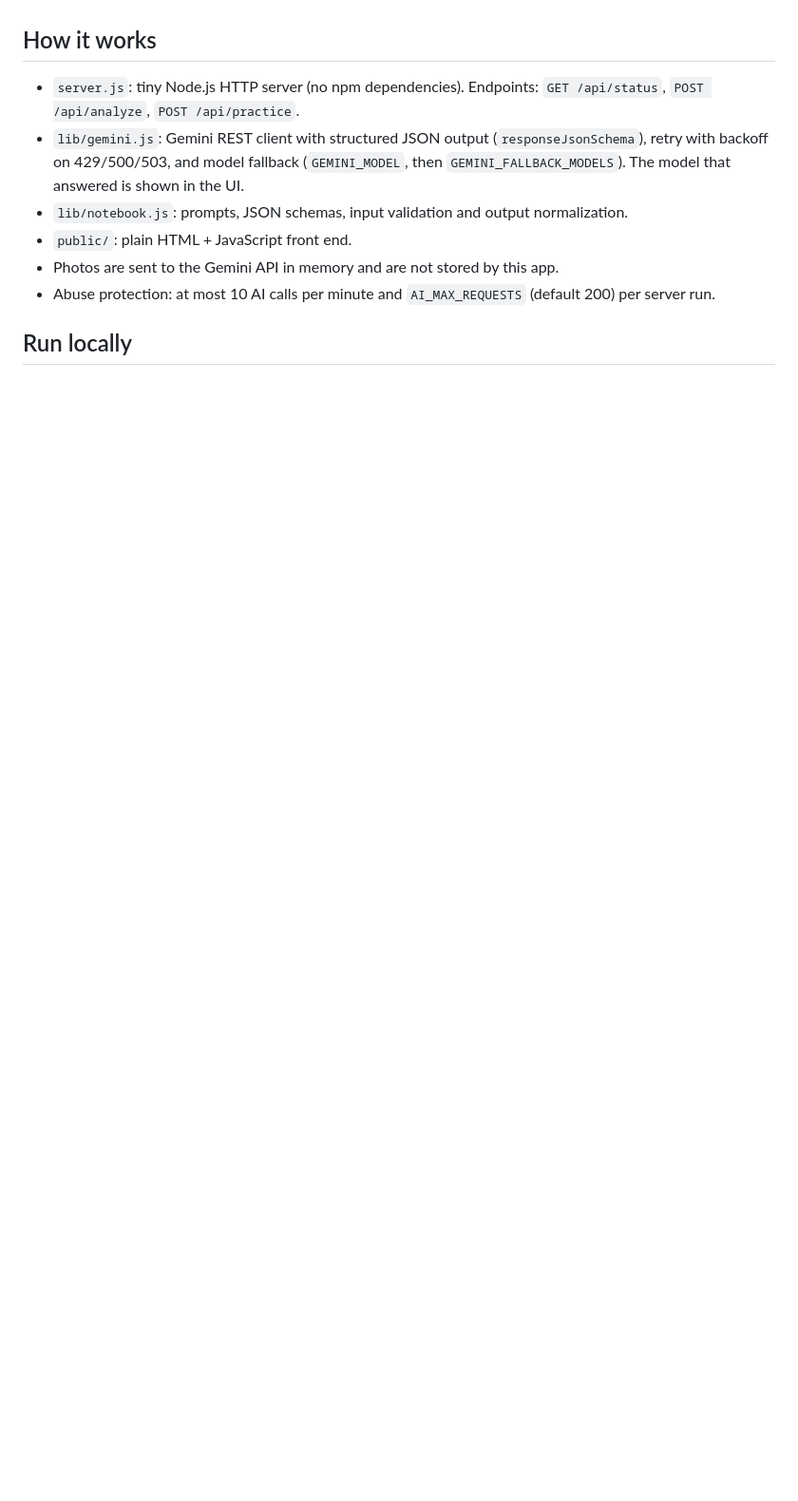
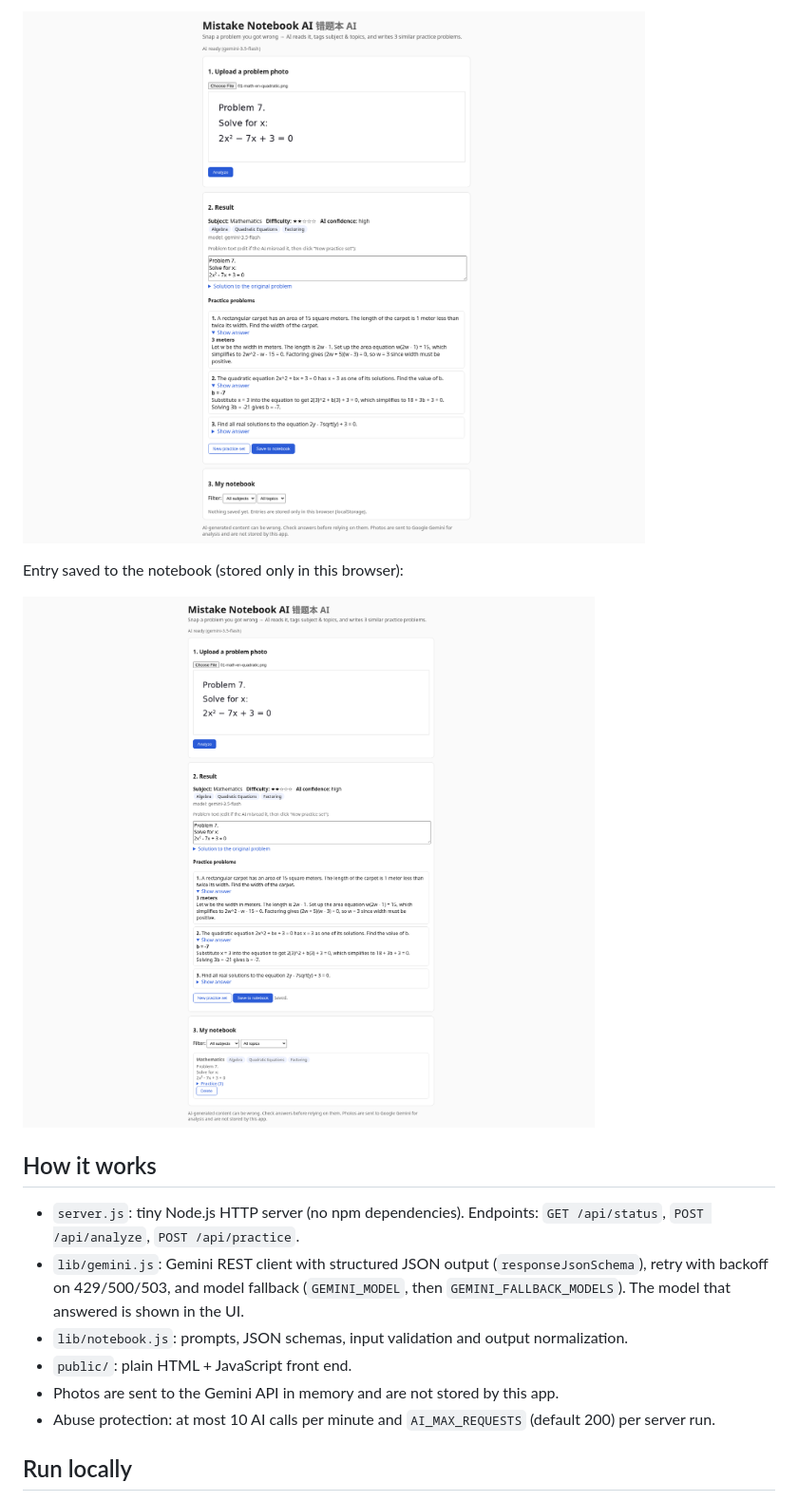
Before and after one commit to hahahahahahahahah6/mistake-notebook-ai, a Markdown page: README.md, the part around one of its changes. Shown at 95% size. Drawn GitHub-style; pictures changed too: docs/screenshots/04-practice.png (added), docs/screenshots/05-notebook.png (added); blank space fills up the shorter version.

```diff
--- a/README.md
+++ b/README.md
@@ -20,3 +35,8 @@ the first commit is dated 2026-11-02.
+![Practice problems with answers expanded](docs/screenshots/04-practice.png)
+
+Entry saved to the notebook (stored only in this browser):
+
+![Saved notebook entry](docs/screenshots/05-notebook.png)
 
 ## How it works
 - `server.js`: tiny Node.js HTTP server (no npm dependencies). Endpoints: `GET /api/status`, `POST /api/analyze`, `POST /api/practice`.
```
Also changed, not shown: other parts of README.md (+15 -0 lines), docs/screenshots/01-home.png (added), docs/screenshots/02-result-overview.png (added).
